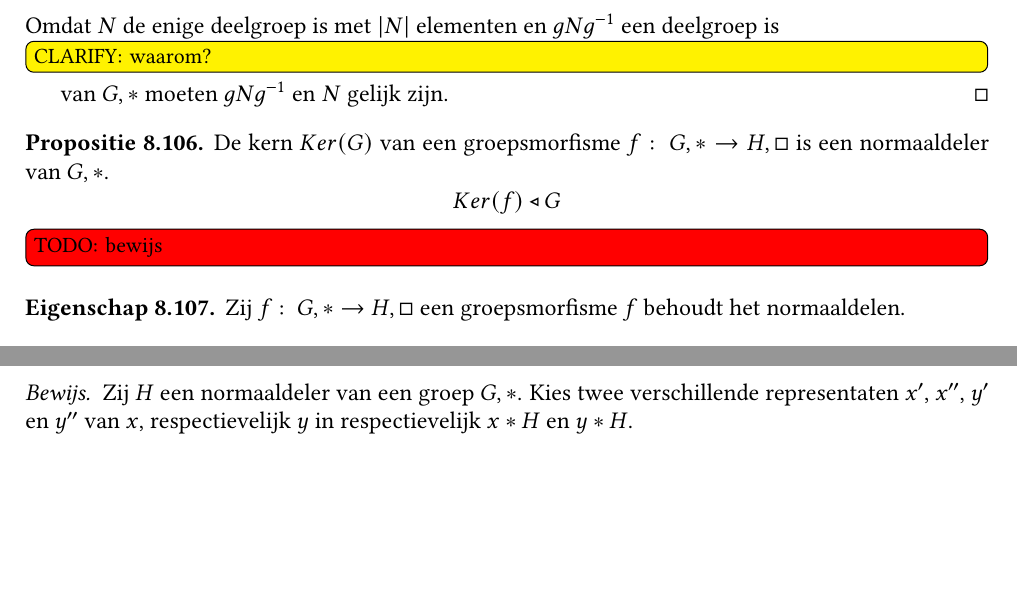
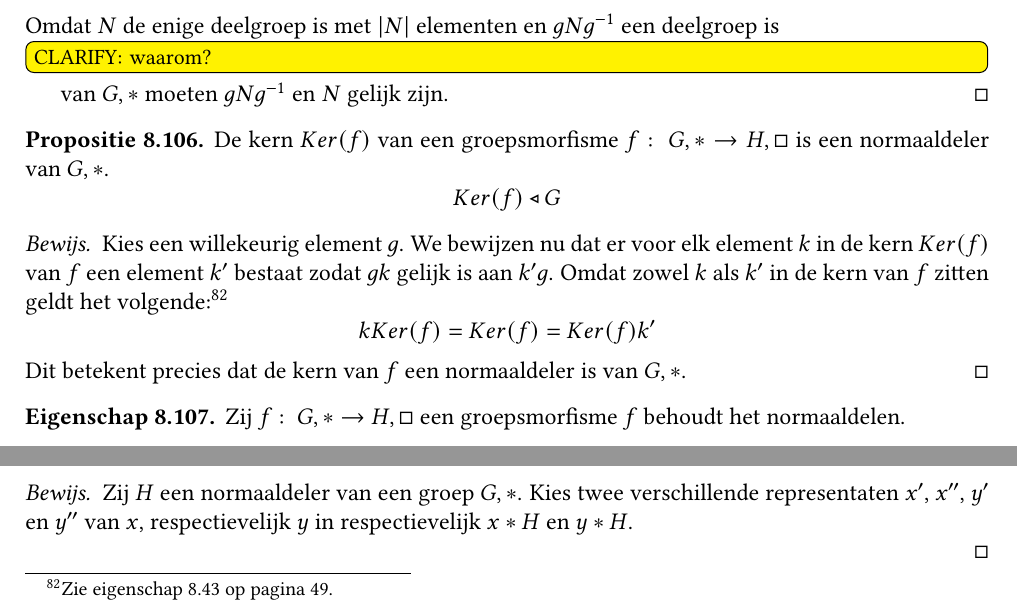
Before and after one commit to NorfairKing/algebra-notities, a LaTeX thesis (main.tex, which reads groepen.tex): two parts of page 64 of 103, joined at a grey line, cut so that both start at the same text, the shorter picture padded with empty space. Compiled offline with pdfLaTeX.

Commit message:
bewijs prop 106 groepen

```diff
--- a/groepen.tex
+++ b/groepen.tex
@@ -1469,10 +1470,16 @@ hopl
 \end{pr}
 
 \begin{pr}
-  De kern $Ker(G)$ van een groepsmorfisme $f:\ G,* \rightarrow H,\Box$ is een normaaldeler van $G,*$.
+  De kern $Ker(f)$ van een groepsmorfisme $f:\ G,* \rightarrow H,\Box$ is een normaaldeler van $G,*$.
   \[ Ker(f) \triangleleft G \]
 
-\TODO{bewijs}
+  \begin{proof}
+    Kies een willekeurig element $g$.
+    We bewijzen nu dat er voor elk element $k$ in de kern $Ker(f)$ van $f$ een element $k'$ bestaat zodat $gk$ gelijk is aan $k'g$.
+    Omdat zowel $k$ als $k'$ in de kern van $f$ zitten geldt het volgende:\eiref{ei:nevenklasse-eigen-element-gelijk}
+    \[ kKer(f) = Ker(f) = Ker(f)k'\]
+    Dit betekent precies dat de kern van $f$ een normaaldeler is van $G,*$.
+  \end{proof}
 \end{pr}
 
 \begin{ei}
```
Also changed, not shown: groepen.tex (1 more changed lines).
